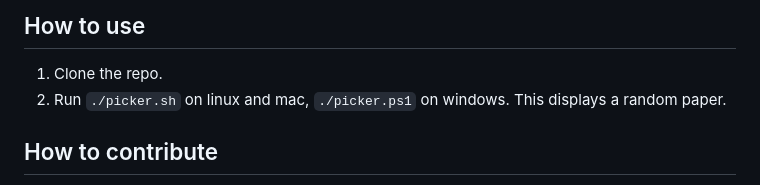
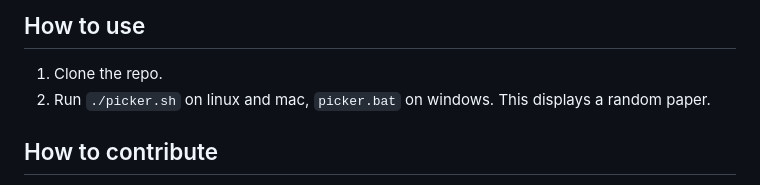
Before and after one commit to simsam8/exam_recap_367a, a Markdown page: README.md, the part around the change. Rendered like a GitHub page.

Commit message:
update usage for windows

```diff
--- a/README.md
+++ b/README.md
@@ -4,7 +4,7 @@
 ## How to use
 
 1. Clone the repo.
-2. Run `./picker.sh` on linux and mac, `./picker.ps1` on windows. This displays a random paper.
+2. Run `./picker.sh` on linux and mac, `picker.bat` on windows. This displays a random paper.
 
 
 ## How to contribute
```
